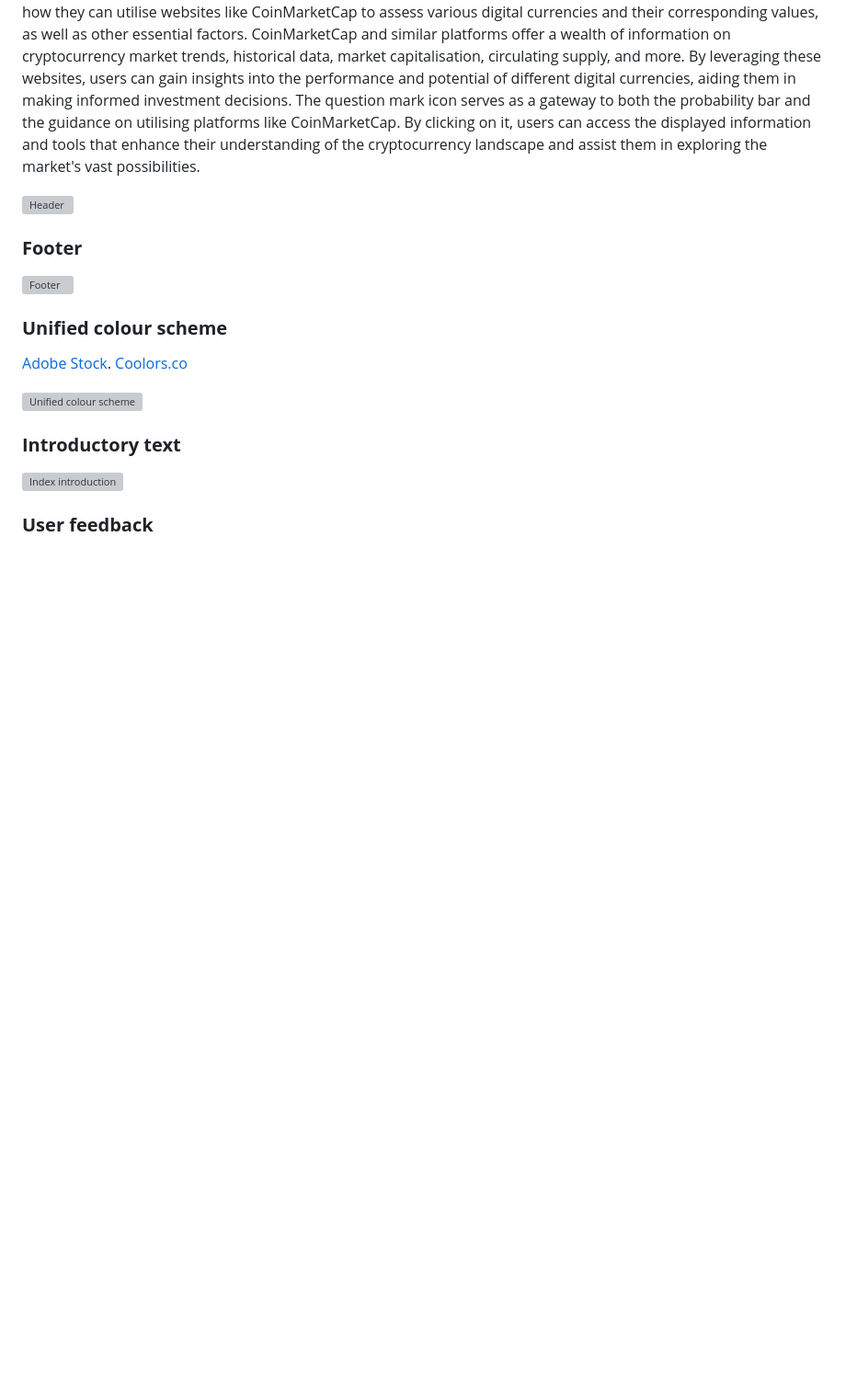
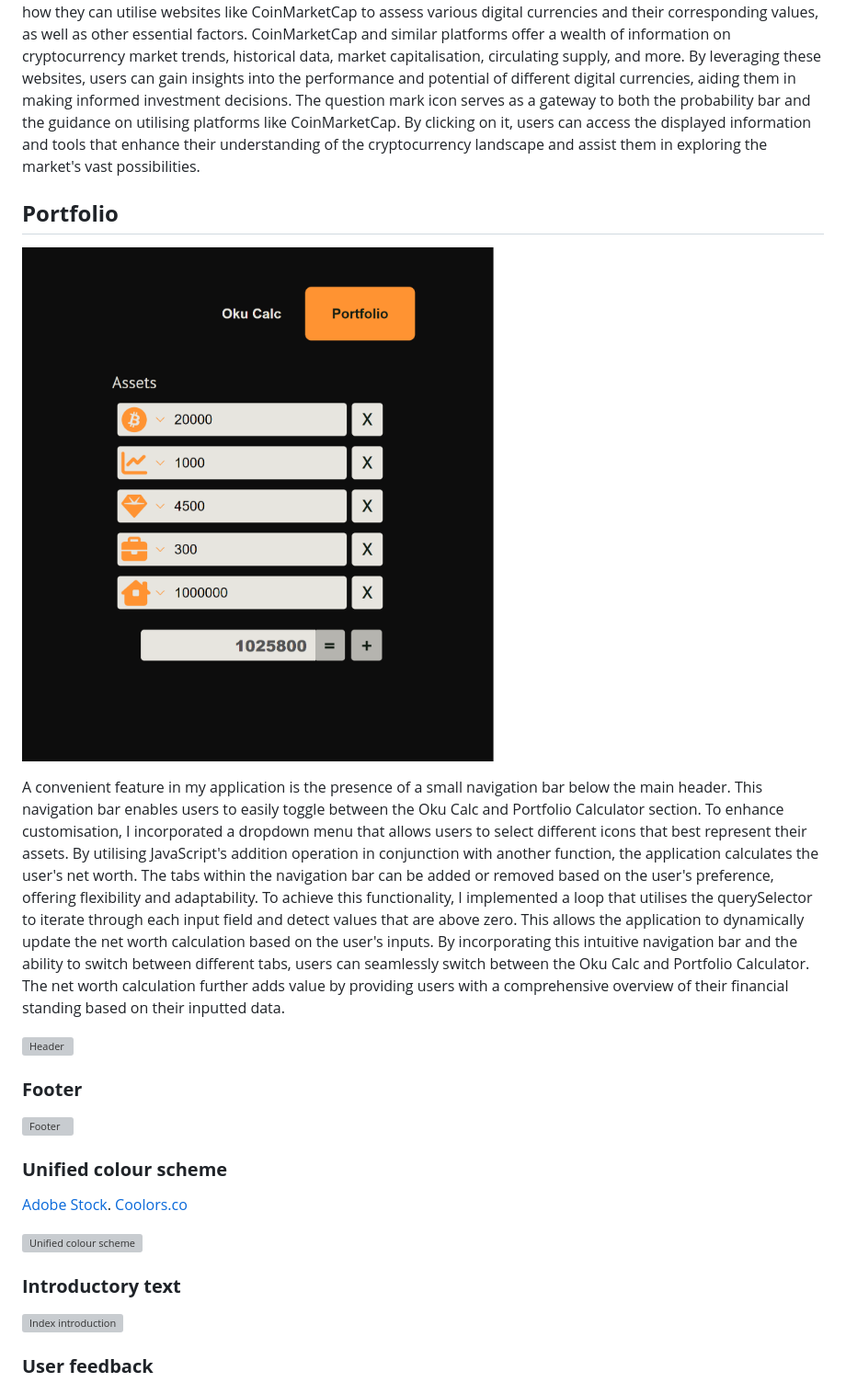
Before and after one commit to Ry-F3/Oku, a Markdown page: README.md, the part around the change printed below. Shown: that part at 92% size. Rendered like a GitHub page; blank space fills up the shorter version; grey boxes are pictures that could not be loaded.

Commit message:
Dcos - add portfolio section

```diff
--- a/README.md
+++ b/README.md
@@ -183,6 +183,15 @@ In future iterations, I aim to delve deeper into data structures and leverage st
 To access the  probability bar and explore its functionality, users can simply click on the question mark icon within the application. Clicking the question mark reveals not only the probability bar but also provides basic information on how they can utilise websites like CoinMarketCap to assess various digital currencies and their corresponding values, as well as other essential factors.
 CoinMarketCap and similar platforms offer a wealth of information on cryptocurrency market trends, historical data, market capitalisation, circulating supply, and more. By leveraging these websites, users can gain insights into the performance and potential of different digital currencies, aiding them in making informed investment decisions.
 The question mark icon serves as a gateway to both the probability bar and the guidance on utilising platforms like CoinMarketCap. By clicking on it, users can access the displayed information and tools that enhance their understanding of the cryptocurrency landscape and assist them in exploring the market's vast possibilities.
+
+
+## **Portfolio**
+
+![asset-calculator](/assets/images/screenshots/assetcalc.png)
+
+A convenient feature in my application is the presence of a small navigation bar below the main header. This navigation bar enables users to easily toggle between the Oku Calc and Portfolio Calculator section. To enhance customisation, I incorporated a dropdown menu that allows users to select different icons that best represent their assets. By utilising JavaScript's addition operation in conjunction with another function, the application calculates the user's net worth.
+The tabs within the navigation bar can be added or removed based on the user's preference, offering flexibility and adaptability. To achieve this functionality, I implemented a loop that utilises the querySelector to iterate through each input field and detect values that are above zero. This allows the application to dynamically update the net worth calculation based on the user's inputs.
+By incorporating this intuitive navigation bar and the ability to switch between different tabs, users can seamlessly switch between the Oku Calc and Portfolio Calculator. The net worth calculation further adds value by providing users with a comprehensive overview of their financial standing based on their inputted data.
 
 
 ![Header]()
```
Also changed, not shown: other parts of README.md (+1 -1 lines), assets/images/screenshots/assetcalc.png (renamed from assets/images/screenshots/screenshot6.png).
